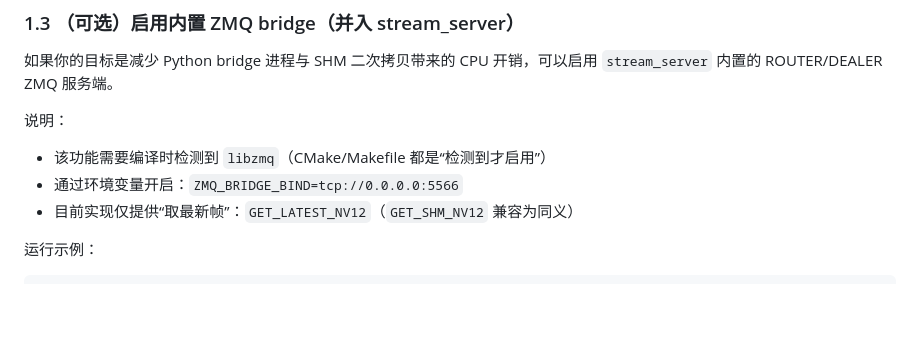
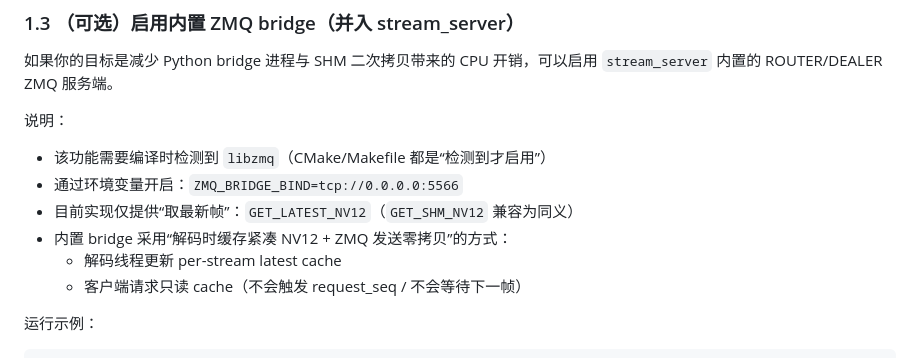
Before and after one commit to 962125862/myworkspace, a Markdown page: deploy/RUNBOOK_stream_server_zmq.md, the part around the change. Drawn GitHub-style; blank space fills up the shorter version.

Commit message:
docs: document embedded ZMQ bridge cache/zero-copy behavior

```diff
--- a/deploy/RUNBOOK_stream_server_zmq.md
+++ b/deploy/RUNBOOK_stream_server_zmq.md
@@ -86,6 +86,9 @@ DECODE_BACKEND=intel ENABLE_SHM=1 \
 - 该功能需要编译时检测到 `libzmq`（CMake/Makefile 都是“检测到才启用”）
 - 通过环境变量开启：`ZMQ_BRIDGE_BIND=tcp://0.0.0.0:5566`
 - 目前实现仅提供“取最新帧”：`GET_LATEST_NV12`（`GET_SHM_NV12` 兼容为同义）
+- 内置 bridge 采用“解码时缓存紧凑 NV12 + ZMQ 发送零拷贝”的方式：
+  - 解码线程更新 per-stream latest cache
+  - 客户端请求只读 cache（不会触发 request_seq / 不会等待下一帧）
 
 运行示例：
 
```
